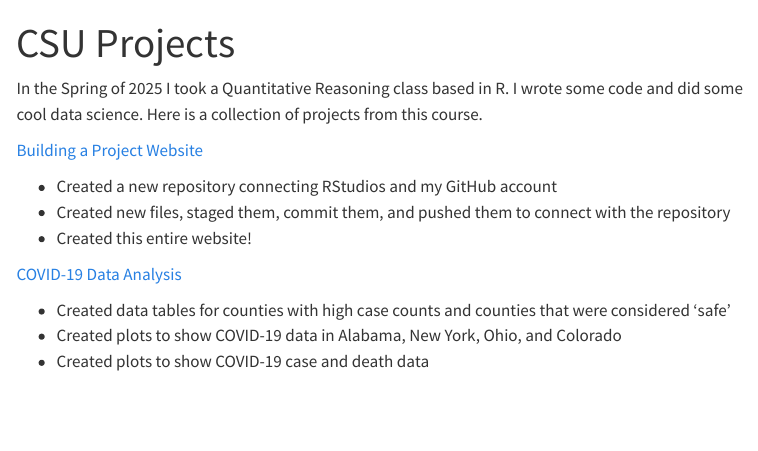
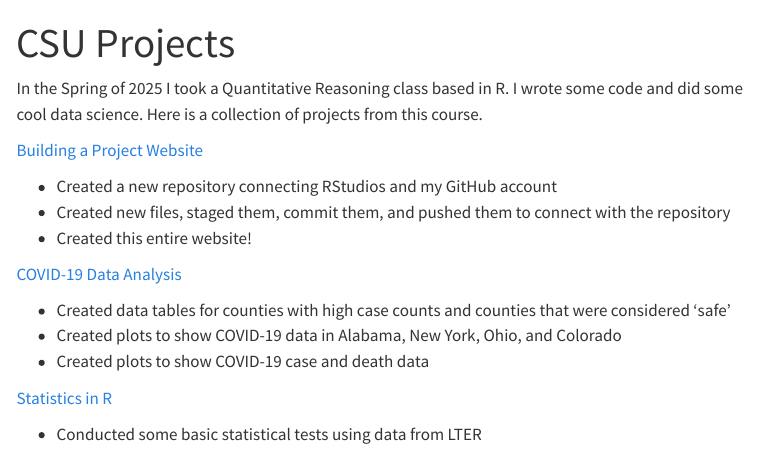
Before and after one commit to cecilysperber/cecilysperber.github.io, a Quarto document (projects.qmd): the page in a window 1100 px wide, from its top. Rendered offline with R 4.5, knitr and Pandoc in place of Quarto, with nearby package versions; menus at the side of the page are left out.

Commit message:
add in lab 4

```diff
--- a/projects.qmd
+++ b/projects.qmd
@@ -15,3 +15,7 @@ In the Spring of 2025 I took a Quantitative Reasoning class based in R. I wrote
 -   Created data tables for counties with high case counts and counties that were considered 'safe'
 -   Created plots to show COVID-19 data in Alabama, New York, Ohio, and Colorado
 -   Created plots to show COVID-19 case and death data
+
+[Statistics in R](https://cecilysperber.github.io/lab4/lab-04.html)
+
+-   Conducted some basic statistical tests using data from LTER
```
